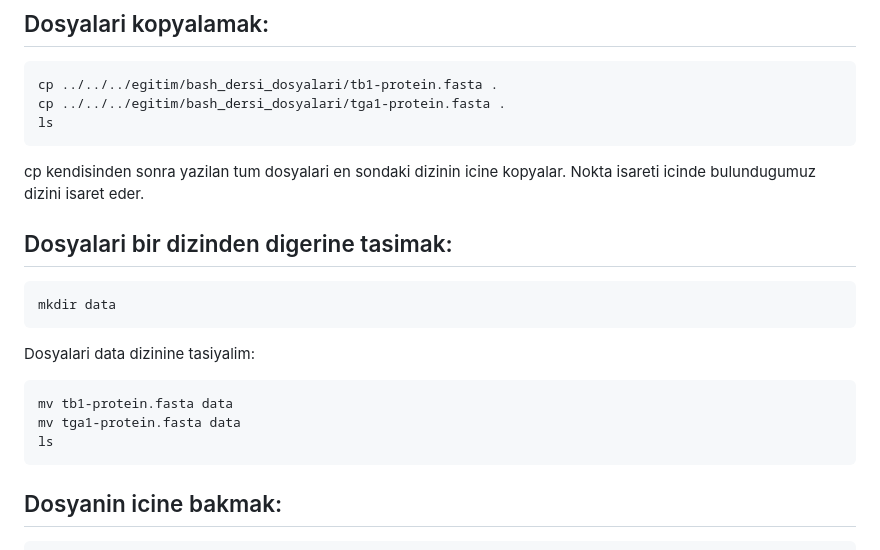
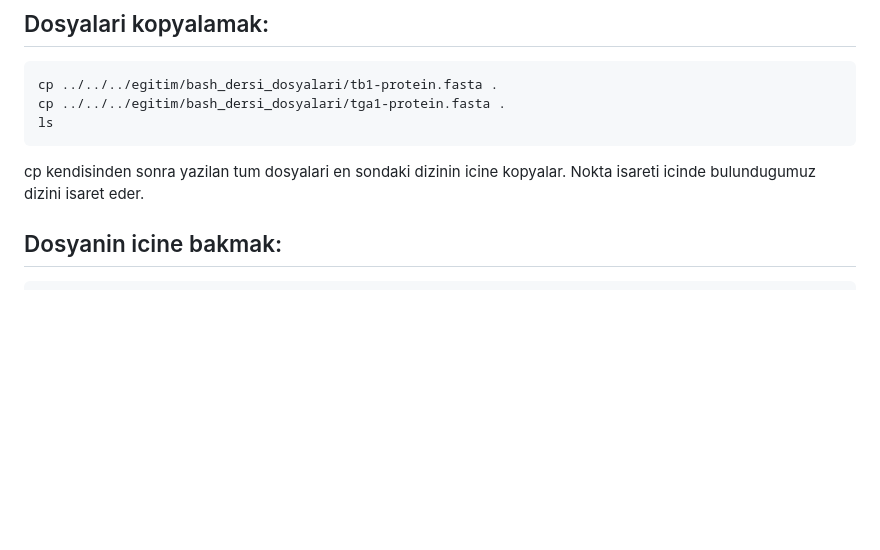
Before and after one commit to genombilim/2024, a Markdown page: Dersler/BASH/bash_dersi.md, the part around the change. Rendered like a GitHub page; blank space fills up the shorter version.

````diff
--- a/Dersler/BASH/bash_dersi.md
+++ b/Dersler/BASH/bash_dersi.md
@@ -96,16 +96,7 @@ ls
 
 cp kendisinden sonra yazilan tum dosyalari en sondaki dizinin icine kopyalar. Nokta isareti icinde bulundugumuz dizini isaret eder.
 
-## Dosyalari bir dizinden digerine tasimak:
-```
-mkdir data
-```
-Dosyalari data dizinine tasiyalim:
-```
-mv tb1-protein.fasta data
-mv tga1-protein.fasta data
-ls
-```
+
 ## Dosyanin icine bakmak:
 ```
 cat tb1-protein.fasta
````
